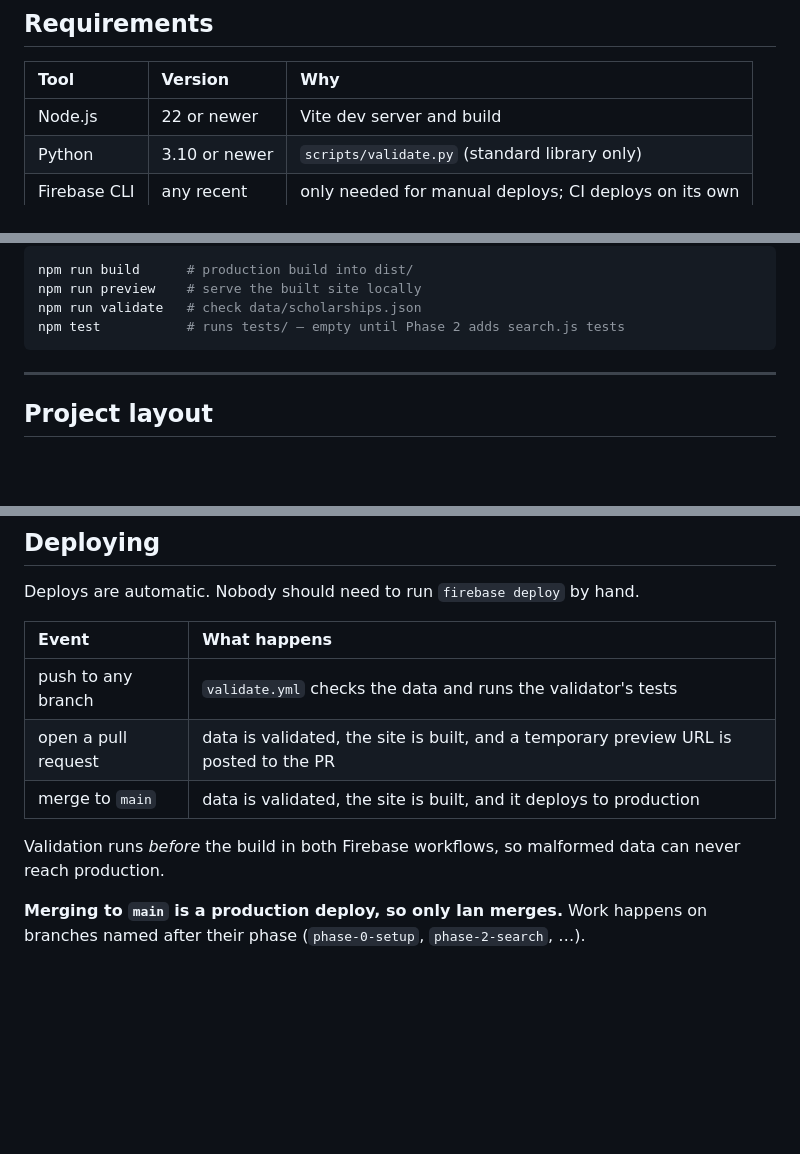
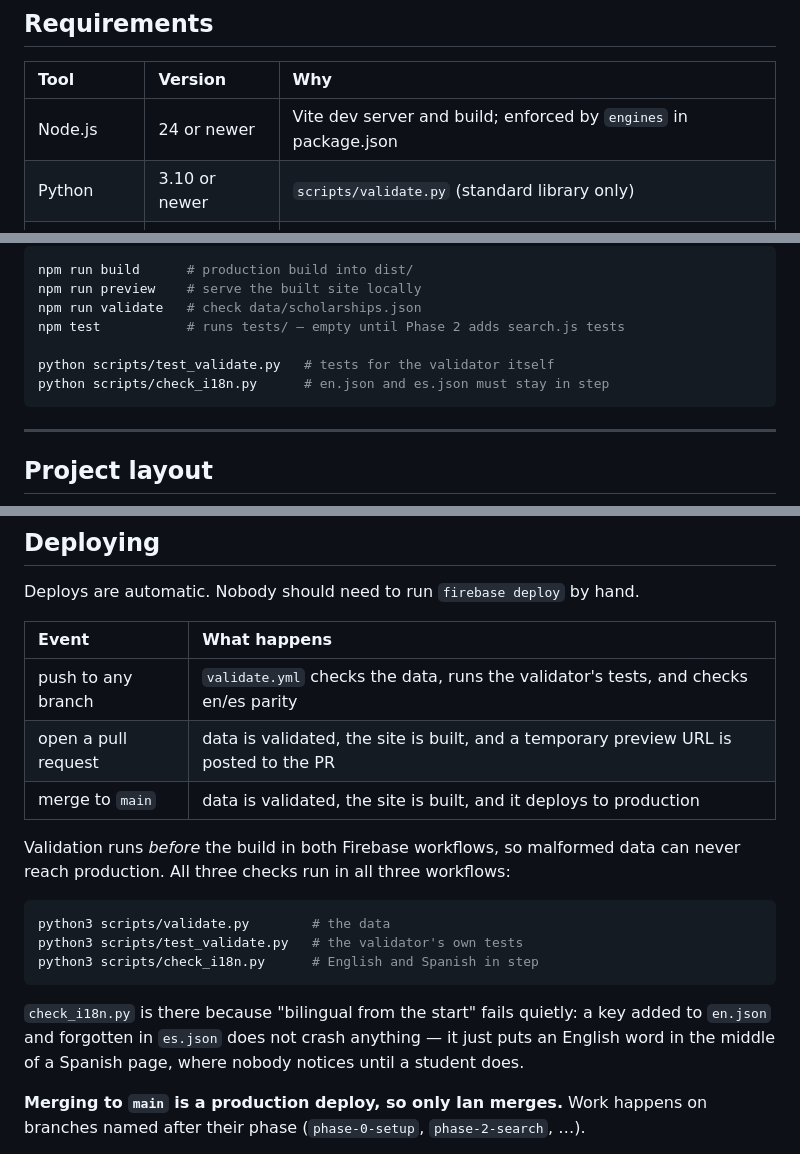
Before and after one commit to ian-vazquez/Paso_a_Paso, a Markdown page: README.md, 3 parts joined by grey strips. Drawn GitHub-style; blank space fills up the shorter version.

````diff
--- a/README.md
+++ b/README.md
@@ -17,7 +17,7 @@ contradicts it, `CLAUDE.md` wins.
 
 | Tool | Version | Why |
 | :--- | :--- | :--- |
-| Node.js | 22 or newer | Vite dev server and build |
+| Node.js | 24 or newer | Vite dev server and build; enforced by `engines` in package.json |
 | Python | 3.10 or newer | `scripts/validate.py` (standard library only) |
 | Firebase CLI | any recent | only needed for manual deploys; CI deploys on its own |
 
@@ -37,6 +37,9 @@ npm run build      # production build into dist/
 npm run preview    # serve the built site locally
 npm run validate   # check data/scholarships.json
 npm test           # runs tests/ — empty until Phase 2 adds search.js tests
+
+python scripts/test_validate.py   # tests for the validator itself
+python scripts/check_i18n.py      # en.json and es.json must stay in step
 ```
 
 ---
@@ -220,12 +224,23 @@ Deploys are automatic. Nobody should need to run `firebase deploy` by hand.
 
 | Event | What happens |
 | :--- | :--- |
-| push to any branch | `validate.yml` checks the data and runs the validator's tests |
+| push to any branch | `validate.yml` checks the data, runs the validator's tests, and checks en/es parity |
 | open a pull request | data is validated, the site is built, and a temporary preview URL is posted to the PR |
 | merge to `main` | data is validated, the site is built, and it deploys to production |
 
 Validation runs *before* the build in both Firebase workflows, so malformed data
-can never reach production.
+can never reach production. All three checks run in all three workflows:
+
+```bash
+python3 scripts/validate.py        # the data
+python3 scripts/test_validate.py   # the validator's own tests
+python3 scripts/check_i18n.py      # English and Spanish in step
+```
+
+`check_i18n.py` is there because "bilingual from the start" fails quietly: a key
+added to `en.json` and forgotten in `es.json` does not crash anything — it just
+puts an English word in the middle of a Spanish page, where nobody notices until
+a student does.
 
 **Merging to `main` is a production deploy, so only Ian merges.** Work happens on
 branches named after their phase (`phase-0-setup`, `phase-2-search`, …).
````
Also changed, not shown: other parts of README.md (+1 -0 lines), CLAUDE.md (+33 -12 lines).
